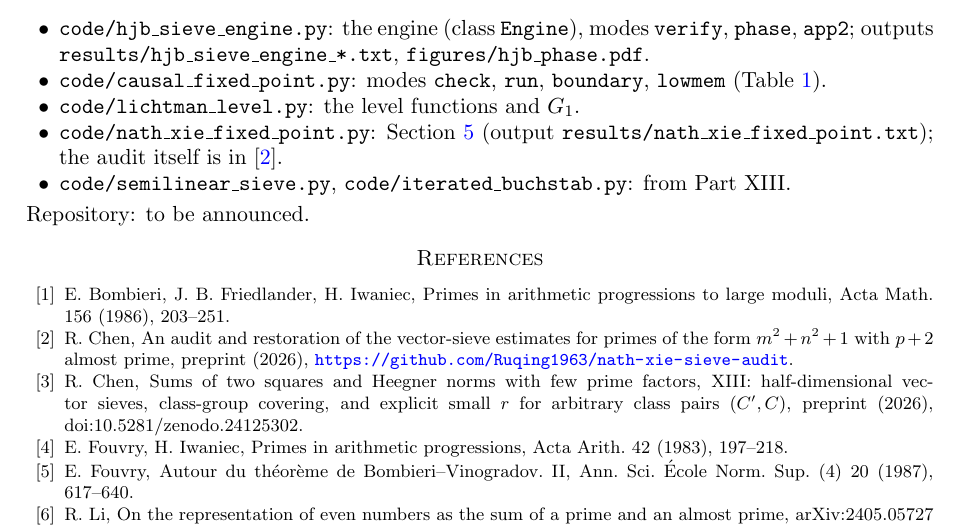
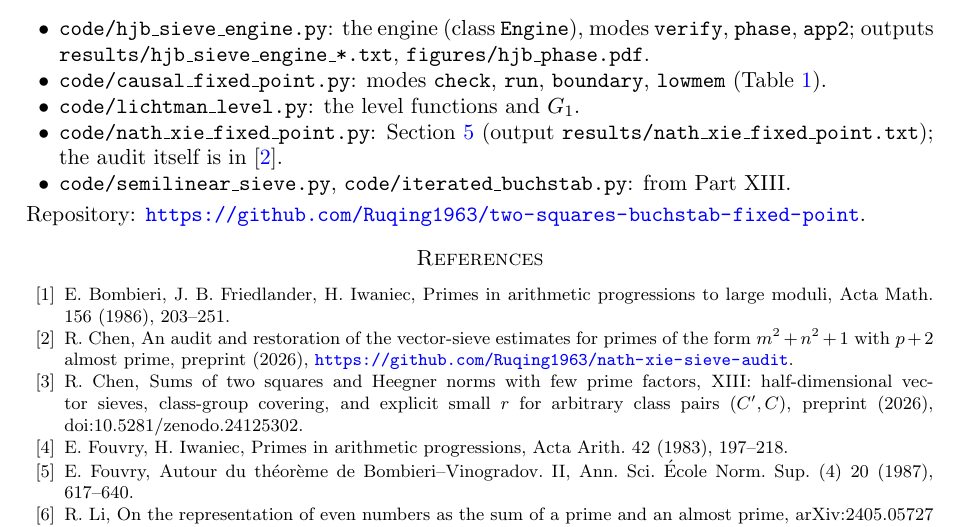
Before and after one commit to Ruqing1963/two-squares-buchstab-fixed-point, a LaTeX paper (paper/two_squares_part14.tex): part of page 10 of 10, cut so that both start at the same text. Compiled offline with pdfLaTeX.

Commit message:
Add repository link

```diff
--- a/paper/two_squares_part14.tex
+++ b/paper/two_squares_part14.tex
@@ -298,7 +298,7 @@ The rectangle values agree with the independent pure-Python computation of \cite
 \item \texttt{code/nath\_xie\_fixed\_point.py}: Section~\ref{sec:nx} (output \texttt{results/nath\_xie\_fixed\_point.txt}); the audit itself is in \cite{ChenNX}.
 \item \texttt{code/semilinear\_sieve.py}, \texttt{code/iterated\_buchstab.py}: from Part~XIII.
 \end{itemize}
-Repository: to be announced.
+Repository: \url{https://github.com/Ruqing1963/two-squares-buchstab-fixed-point}.
 
 \begin{thebibliography}{99}
 \bibitem{BFI} E. Bombieri, J. B. Friedlander, H. Iwaniec, Primes in arithmetic progressions to large moduli, Acta Math. 156 (1986), 203--251.
```
Also changed, not shown: paper/two_squares_part14.pdf.
